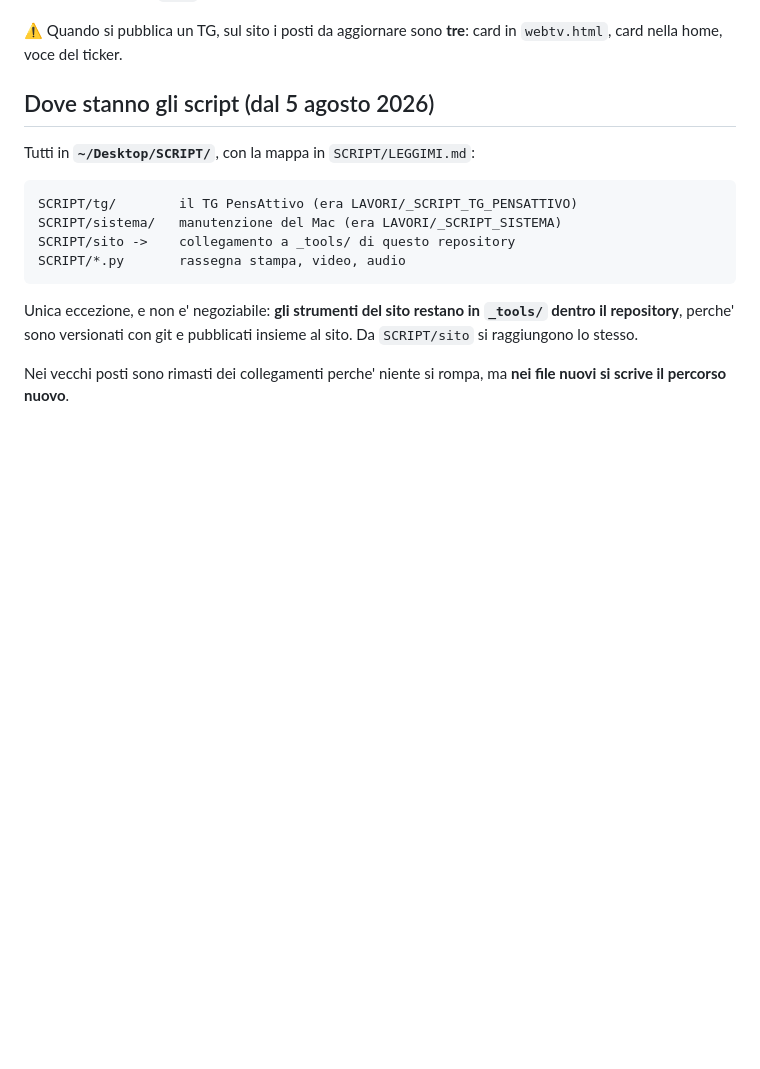
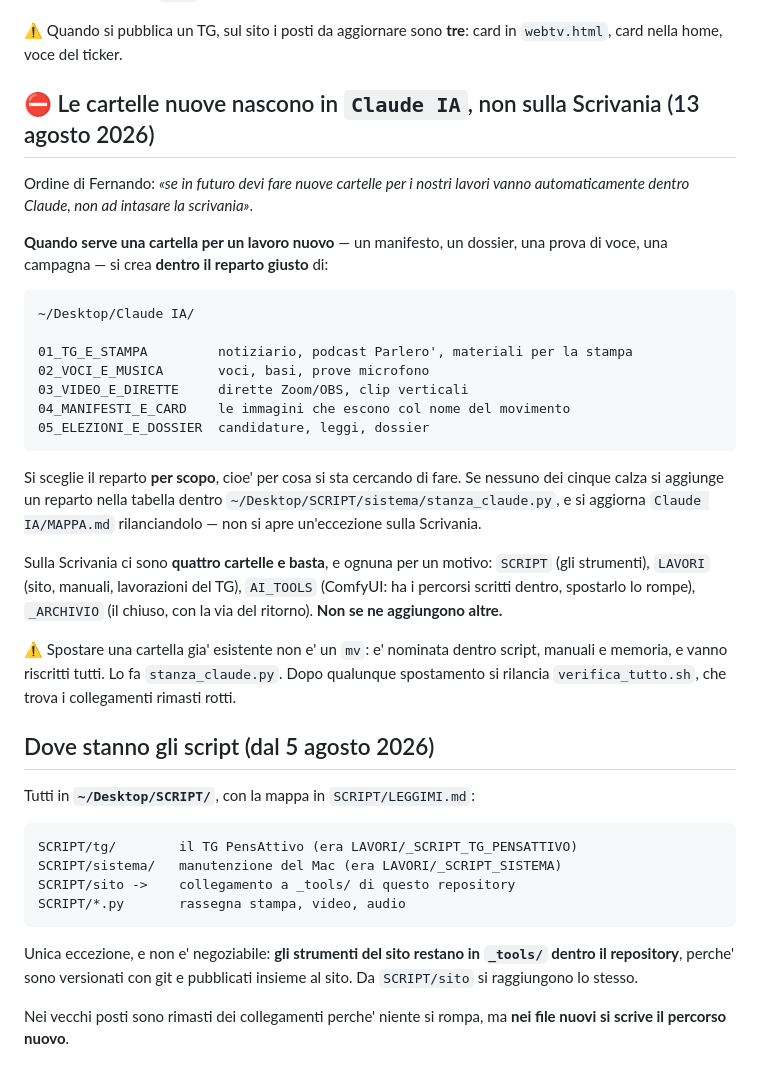
Before and after one commit to partecipazioneattiva/partecipazioneattiva.github.io, a Markdown page: CLAUDE.md, the part around the change. Drawn GitHub-style; blank space fills up the shorter version.

Commit message:
Le cartelle nuove nascono in Claude IA, non sulla Scrivania
Sulla Scrivania restano quattro cartelle: SCRIPT, LAVORI, AI_TOOLS,
_ARCHIVIO. Le altre ventidue sono in ~/Desktop/Claude IA, divise in
cinque reparti per scopo.

Co-Authored-By: Claude Opus 5 <noreply@anthropic.com>

```diff
--- a/CLAUDE.md
+++ b/CLAUDE.md
@@ -73,6 +73,37 @@ del copione si copia dal `.txt` accanto all'audio**, mai a memoria.
 
 ⚠️ Quando si pubblica un TG, sul sito i posti da aggiornare sono **tre**:
 card in `webtv.html`, card nella home, voce del ticker.
+
+## ⛔ Le cartelle nuove nascono in `Claude IA`, non sulla Scrivania (13 agosto 2026)
+
+Ordine di Fernando: *«se in futuro devi fare nuove cartelle per i nostri lavori
+vanno automaticamente dentro Claude, non ad intasare la scrivania»*.
+
+**Quando serve una cartella per un lavoro nuovo** — un manifesto, un dossier,
+una prova di voce, una campagna — si crea **dentro il reparto giusto** di:
+
+    ~/Desktop/Claude IA/
+
+    01_TG_E_STAMPA         notiziario, podcast Parlero', materiali per la stampa
+    02_VOCI_E_MUSICA       voci, basi, prove microfono
+    03_VIDEO_E_DIRETTE     dirette Zoom/OBS, clip verticali
+    04_MANIFESTI_E_CARD    le immagini che escono col nome del movimento
+    05_ELEZIONI_E_DOSSIER  candidature, leggi, dossier
+
+Si sceglie il reparto **per scopo**, cioe' per cosa si sta cercando di fare. Se
+nessuno dei cinque calza si aggiunge un reparto nella tabella dentro
+`~/Desktop/SCRIPT/sistema/stanza_claude.py`, e si aggiorna `Claude IA/MAPPA.md`
+rilanciandolo — non si apre un'eccezione sulla Scrivania.
+
+Sulla Scrivania ci sono **quattro cartelle e basta**, e ognuna per un motivo:
+`SCRIPT` (gli strumenti), `LAVORI` (sito, manuali, lavorazioni del TG),
+`AI_TOOLS` (ComfyUI: ha i percorsi scritti dentro, spostarlo lo rompe),
+`_ARCHIVIO` (il chiuso, con la via del ritorno). **Non se ne aggiungono altre.**
+
+⚠️ Spostare una cartella gia' esistente non e' un `mv`: e' nominata dentro
+script, manuali e memoria, e vanno riscritti tutti. Lo fa `stanza_claude.py`.
+Dopo qualunque spostamento si rilancia `verifica_tutto.sh`, che trova i
+collegamenti rimasti rotti.
 
 ## Dove stanno gli script (dal 5 agosto 2026)
 
```
